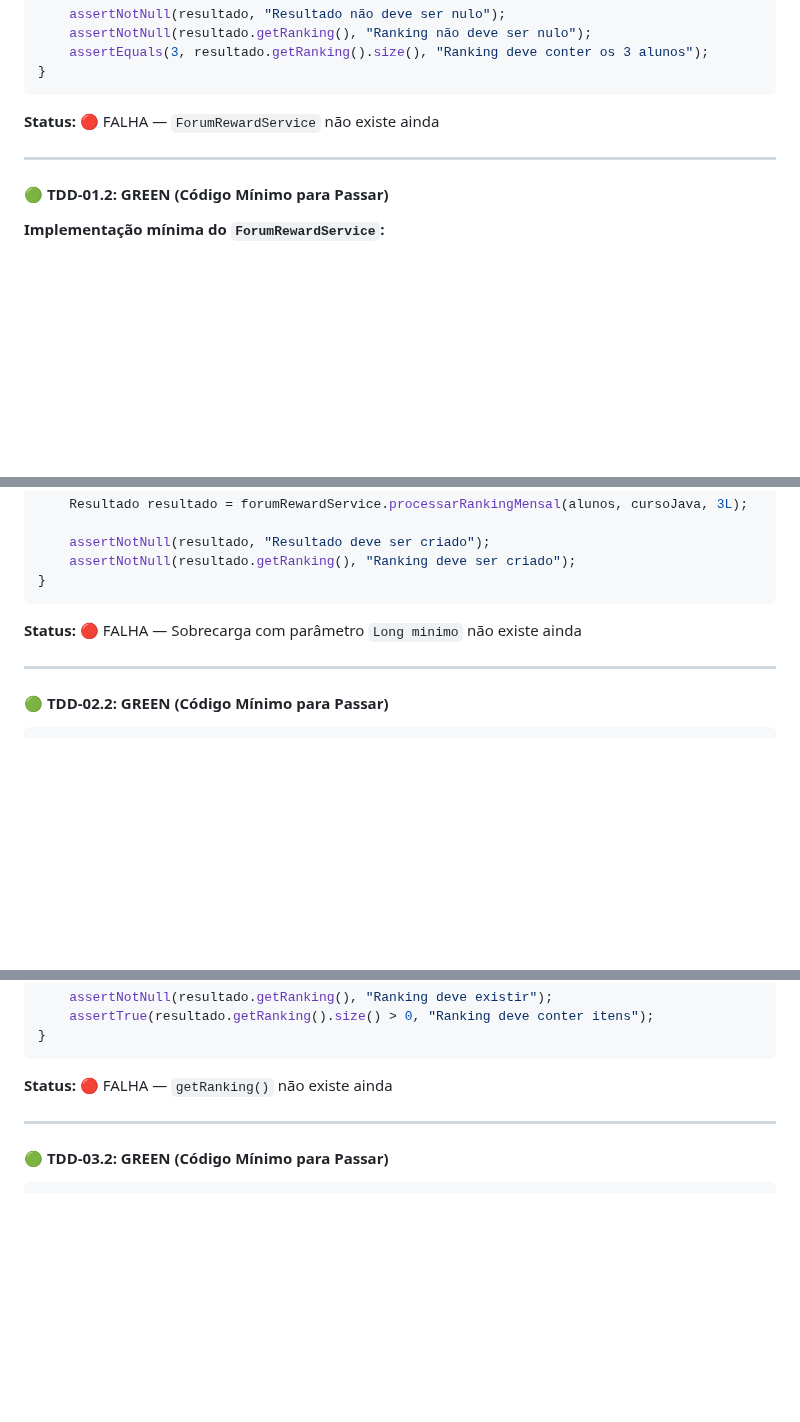
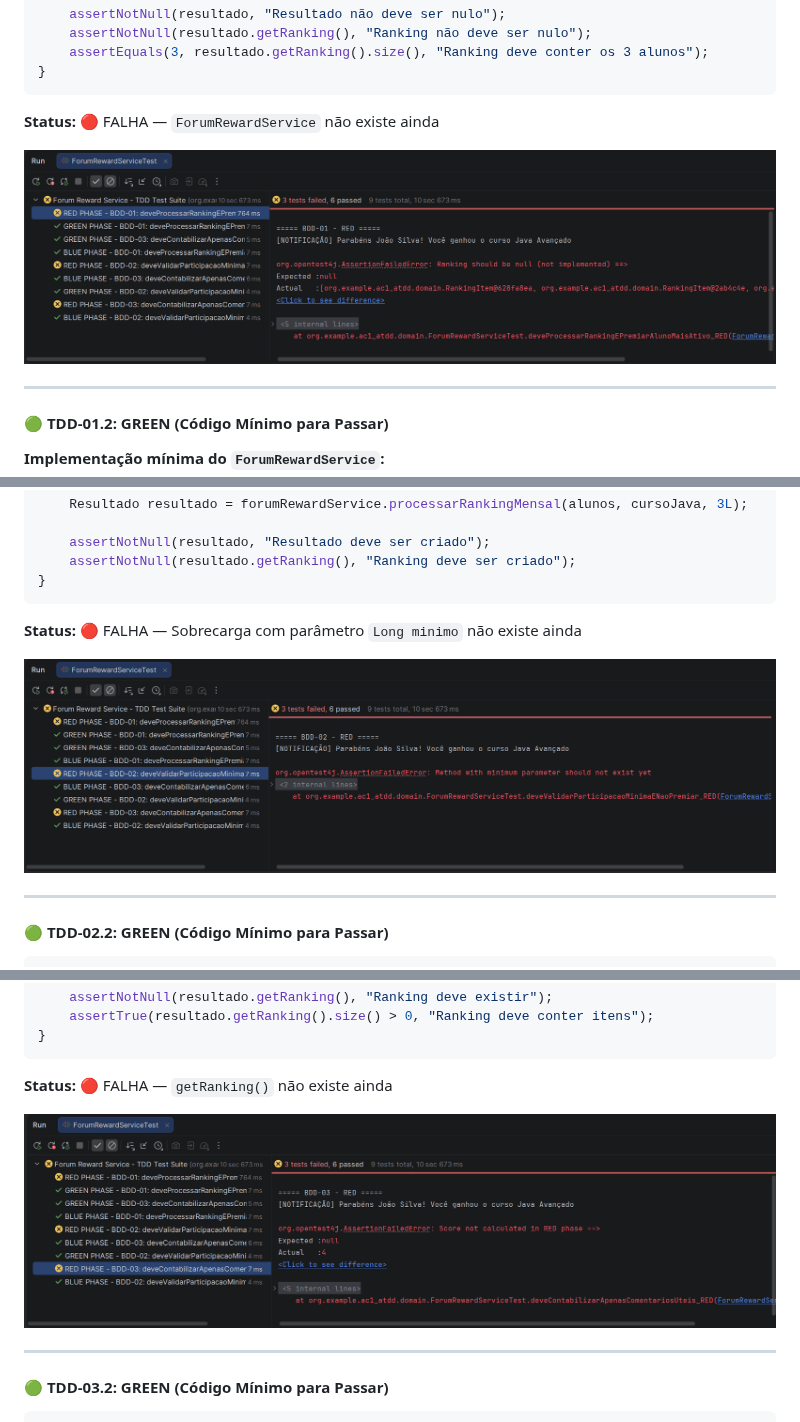
Before and after one commit to GUSGOMESZ/ac1_atdd, a Markdown page: README.md, 3 parts joined by grey strips. GitHub-like rendering; pictures changed too: img.png (added), img_1.png (added), img_2.png (added); blank space fills up the shorter version.

````diff
--- a/README.md
+++ b/README.md
@@ -160,6 +189,8 @@ void deveProcessarRankingEPremiarAlunoMaisAtivo_RED() {
 ```
 
 **Status:** 🔴 FALHA — `ForumRewardService` não existe ainda
+
+![img.png](img.png)
 
 ---
 
@@ -320,6 +351,8 @@ void deveValidarParticipacaoMinimaENaoPremiar_RED() {
 
 **Status:** 🔴 FALHA — Sobrecarga com parâmetro `Long minimo` não existe ainda
 
+![img_1.png](img_1.png)
+
 ---
 
 #### 🟢 TDD-02.2: GREEN (Código Mínimo para Passar)
@@ -398,6 +431,8 @@ void deveContabilizarApenasComentariosUteis_RED() {
 ```
 
 **Status:** 🔴 FALHA — `getRanking()` não existe ainda
+
+![img_2.png](img_2.png)
 
 ---
 
````
Also changed, not shown: other parts of README.md (+29 -0 lines), img_3.png (added), 1 other file.
